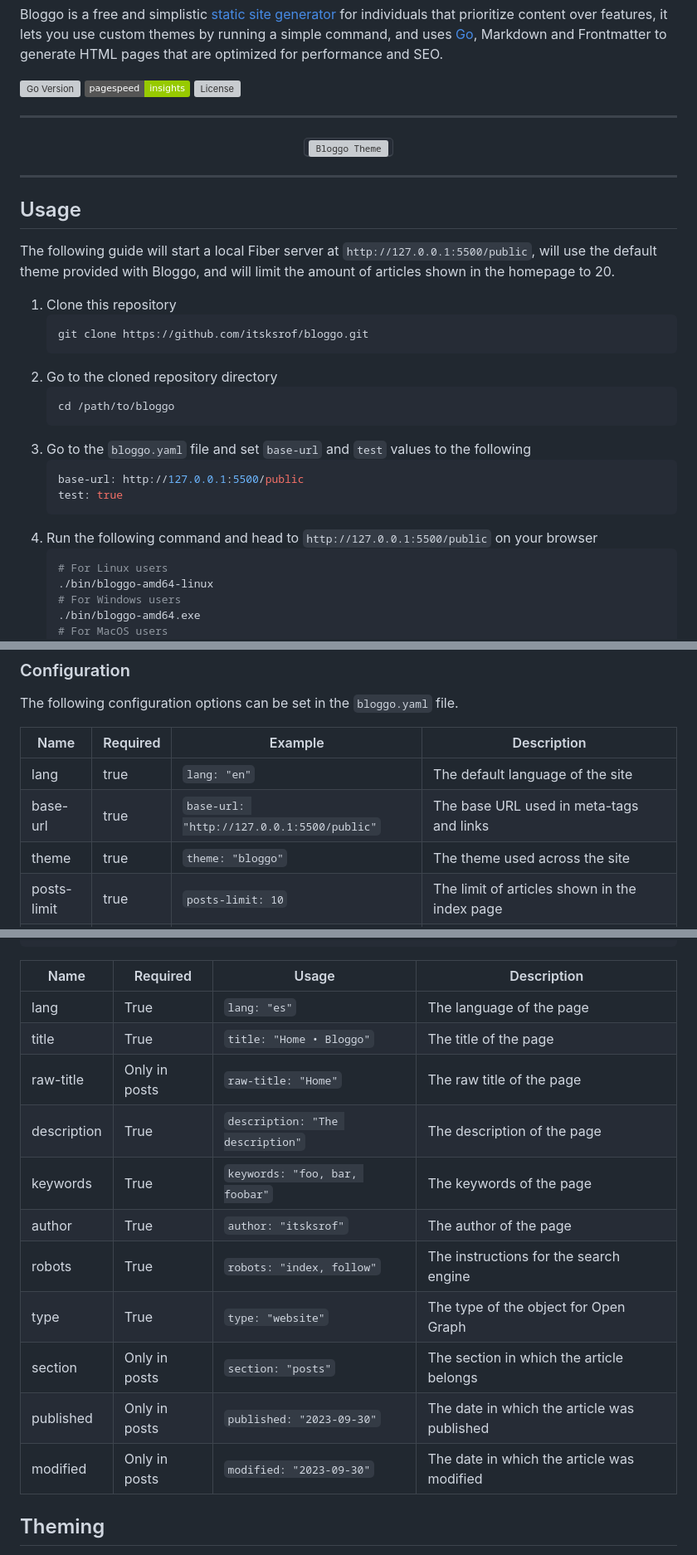
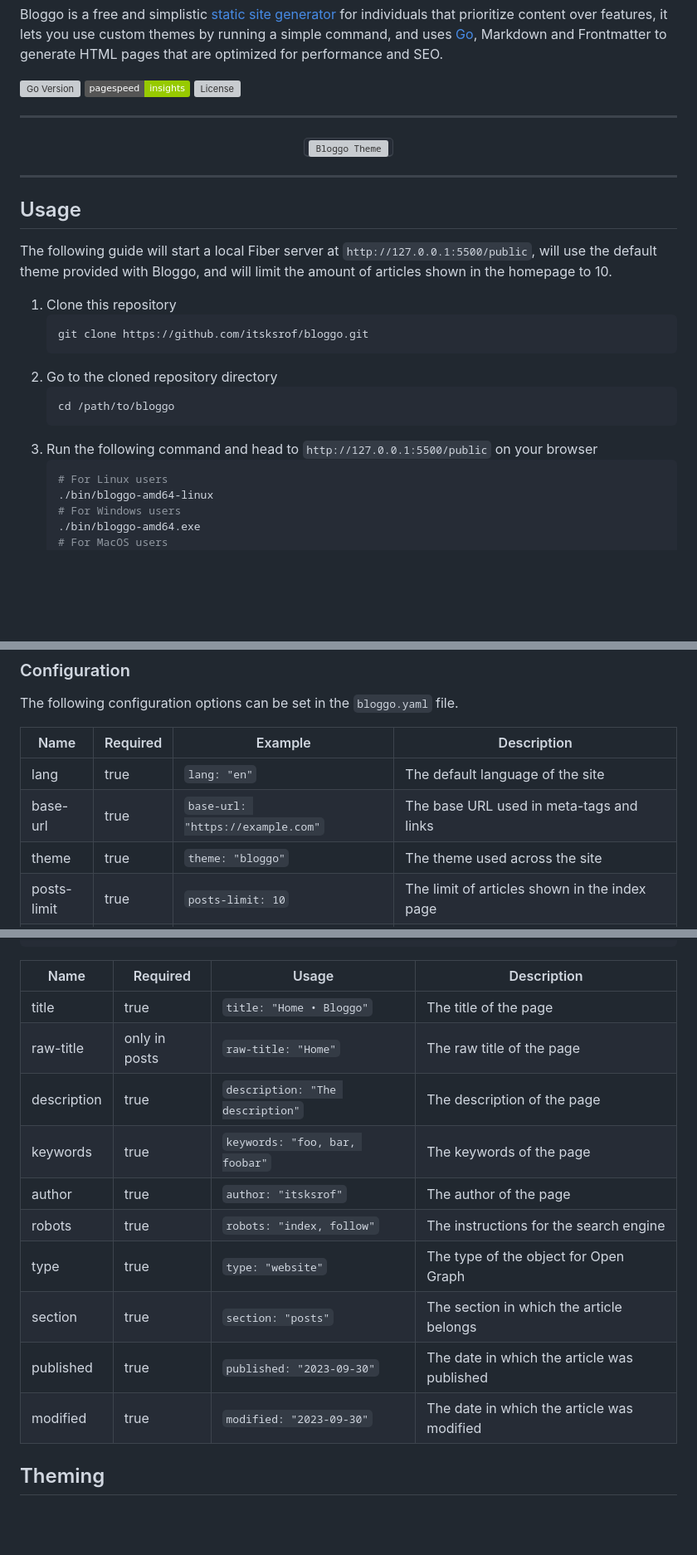
Before and after one commit to kevinsuner/bloggo, a Markdown page: README.md, 3 parts joined by grey strips. Shown at 83% size. GitHub-like rendering; badges without logos; blank space fills up the shorter version; grey boxes are pictures that could not be loaded.

Commit message:
Update badge, usage, configuration and frontmatter sections in README.md

````diff
--- a/README.md
+++ b/README.md
@@ -17,7 +17,7 @@ Bloggo is a free and simplistic [static site generator](https://en.wikipedia.org
 ---
 
 ## Usage
-The following guide will start a local Fiber server at `http://127.0.0.1:5500/public`, will use the default theme provided with Bloggo, and will limit the amount of articles shown in the homepage to 20.
+The following guide will start a local Fiber server at `http://127.0.0.1:5500/public`, will use the default theme provided with Bloggo, and will limit the amount of articles shown in the homepage to 10.
 
 1. Clone this repository
     ```bash
@@ -27,12 +27,7 @@ The following guide will start a local Fiber server at `http://127.0.0.1:5500/pu
     ```bash
     cd /path/to/bloggo
     ```
-3. Go to the `bloggo.yaml` file and set `base-url` and `test` values to the following
-    ```yaml
-    base-url: http://127.0.0.1:5500/public
-    test: true
-    ```
-4. Run the following command and head to `http://127.0.0.1:5500/public` on your browser
+3. Run the following command and head to `http://127.0.0.1:5500/public` on your browser
     ```bash
     # For Linux users
     ./bin/bloggo-amd64-linux
@@ -48,7 +43,7 @@ The following configuration options can be set in the `bloggo.yaml` file.
 | Name | Required | Example | Description |
 | ---- | -------- | ----- | ----------- |
 | lang | true | `lang: "en"` | The default language of the site |
-| base-url | true | `base-url: "http://127.0.0.1:5500/public"` | The base URL used in meta-tags and links |
+| base-url | true | `base-url: "https://example.com"` | The base URL used in meta-tags and links |
 | theme | true | `theme: "bloggo"` | The theme used across the site |
 | posts-limit | true |  `posts-limit: 10` | The limit of articles shown in the index page |
 | test | true | `test: false` | Preview of the site using a server with Fiber |
@@ -74,17 +69,16 @@ modified: "2023-09-27"
 
 | Name | Required | Usage | Description |
 | ---- | -------- | ----- | ----------- |
-| lang | True | `lang: "es"` | The language of the page |
-| title | True | `title: "Home • Bloggo"` | The title of the page |
-| raw-title | Only in posts | `raw-title: "Home"` | The raw title of the page |
-| description | True | `description: "The description"` | The description of the page |
-| keywords | True | `keywords: "foo, bar, foobar"` | The keywords of the page |
-| author | True | `author: "itsksrof"` | The author of the page |
-| robots | True | `robots: "index, follow"` | The instructions for the search engine |
-| type | True | `type: "website"` | The type of the object for Open Graph |
-| section | Only in posts | `section: "posts"` | The section in which the article belongs |
-| published | Only in posts | `published: "2023-09-30"` | The date in which the article was published |
-| modified | Only in posts | `modified: "2023-09-30"` | The date in which the article was modified |
+| title | true | `title: "Home • Bloggo"` | The title of the page |
+| raw-title | only in posts | `raw-title: "Home"` | The raw title of the page |
+| description | true | `description: "The description"` | The description of the page |
+| keywords | true | `keywords: "foo, bar, foobar"` | The keywords of the page |
+| author | true | `author: "itsksrof"` | The author of the page |
+| robots | true | `robots: "index, follow"` | The instructions for the search engine |
+| type | true | `type: "website"` | The type of the object for Open Graph |
+| section | true | `section: "posts"` | The section in which the article belongs |
+| published | true | `published: "2023-09-30"` | The date in which the article was published |
+| modified | true | `modified: "2023-09-30"` | The date in which the article was modified |
 
 ## Theming
 Given that Bloggo focuses on content over features, theming is very straightforward, as there is no possibility of generating more pages, unless you want to dig in the source code to do so. This is by design and I wish to keep it that way. Therefore to add a new theme, you only need to respect a certain file structure, this doesn't mean that you can't add new things, for example you've could create a navigation bar that included links to your social media, or a homepage with an avatar if you wish, so yes, you are certainly limited, but still you can do a lot of things within those bounds. If Bloggo doesn't suit your use-case there are wonderful alternatives like [Hugo](https://gohugo.io/) that will surely do.
````
Also changed, not shown: other parts of README.md (+1 -1 lines).
